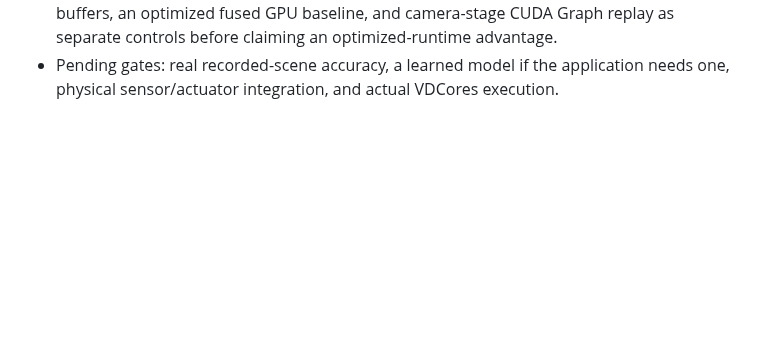
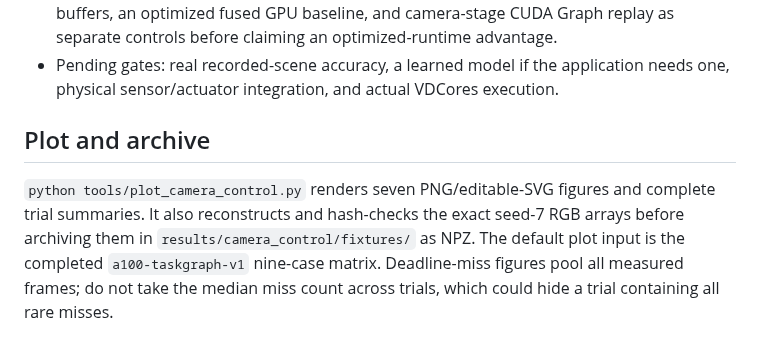
Before and after one commit to vdcores/vdcores, a Markdown page: agents/workflows/camera-control-experiments.md, the part around the change. Rendered like a GitHub page; blank space fills up the shorter version.

```diff
--- a/agents/workflows/camera-control-experiments.md
+++ b/agents/workflows/camera-control-experiments.md
@@ -90,3 +90,12 @@ represent explicit competing work, not guaranteed fixed utilization percentages.
   replay as separate controls before claiming an optimized-runtime advantage.
 - Pending gates: real recorded-scene accuracy, a learned model if the application
   needs one, physical sensor/actuator integration, and actual VDCores execution.
+
+## Plot and archive
+
+`python tools/plot_camera_control.py` renders seven PNG/editable-SVG figures and
+complete trial summaries. It also reconstructs and hash-checks the exact seed-7
+RGB arrays before archiving them in `results/camera_control/fixtures/` as NPZ.
+The default plot input is the completed `a100-taskgraph-v1` nine-case matrix.
+Deadline-miss figures pool all measured frames; do not take the median miss count
+across trials, which could hide a trial containing all rare misses.
```
Also changed, not shown: README.md (+4 -0 lines), results/camera_control/README.md (added, +161 -0 lines).
